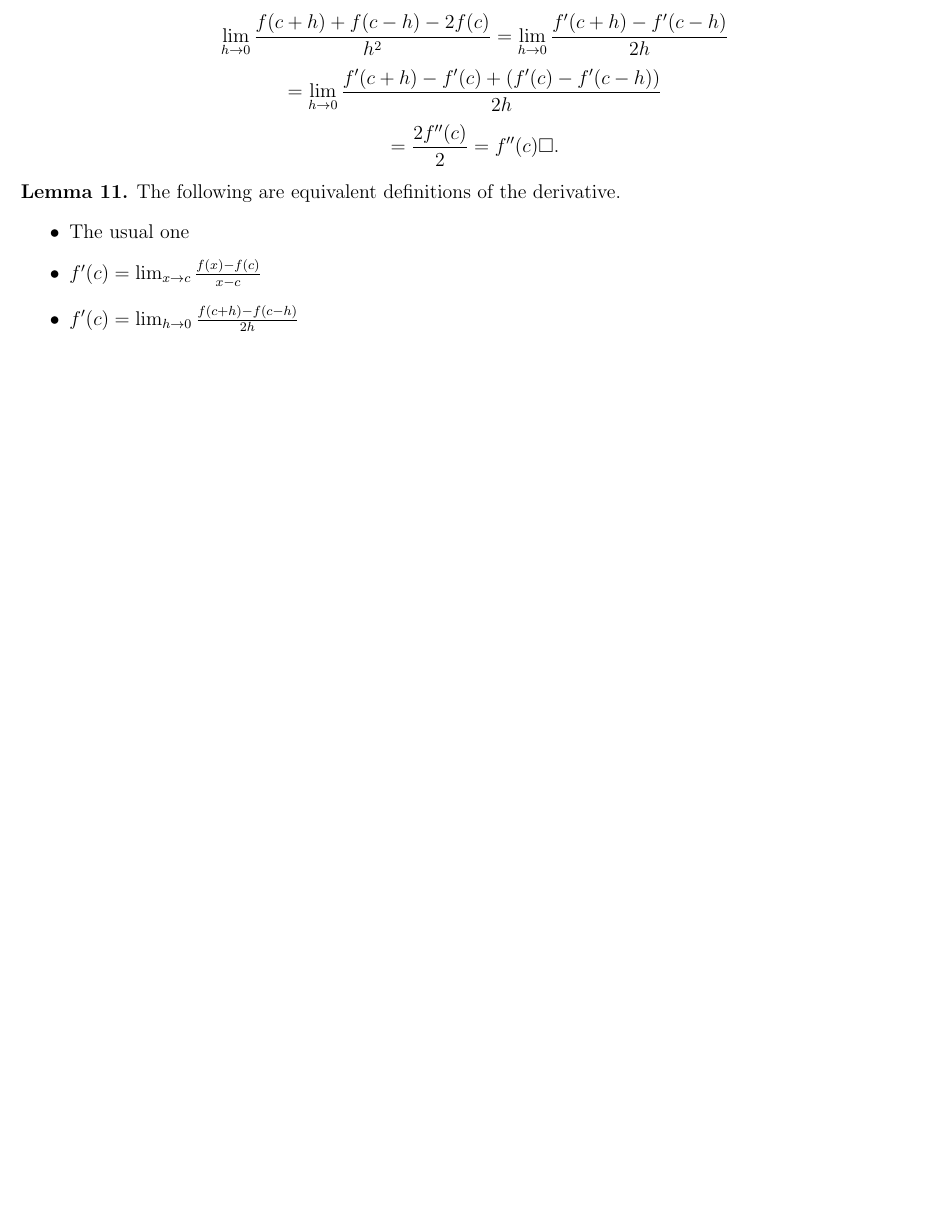
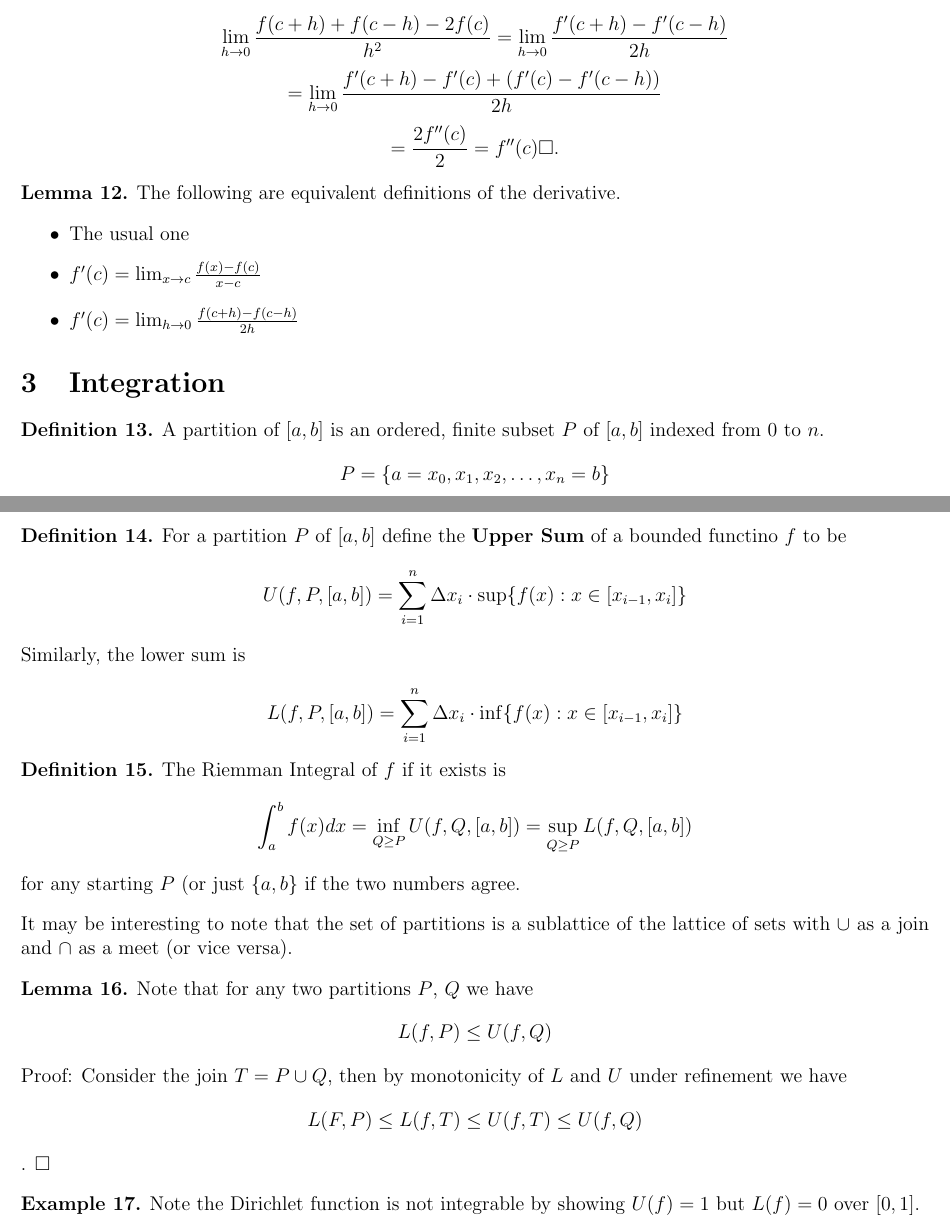
Before and after one commit to DuffRBJ/math_notes, a LaTeX document (analysis.tex): part of page 3 of 3 before the commit and two parts of pages 3 and 4 of 4 after it, the two joined at a grey line, cut so that both start at the same text, the shorter picture padded with empty space. Compiled offline with pdfLaTeX.

Commit message:
Added some on Integration and small lemmas.

```diff
--- a/analysis.tex
+++ b/analysis.tex
@@ -188,6 +201,40 @@ Proof: Starting with the limit and using L'Hospital's rule we get:
 
     \end{lem}
 
+    \section{Integration}
+    \begin{defn}
+	A partition of $ [a,b] $ is an ordered, finite subset $ P $ of $ [a,b] $ indexed from $ 0  $ to $ n $.
+	$$ P = \{ a=x_0, x_1, x_2, \ldots, x_n=b \} $$
+    \end{defn}
+
+    \begin{defn}
+	For a partition $ P $ of $ [a,b] $ define the \textbf{Upper Sum} of a bounded functino $f$ to be
+	$$ U(f,P,[a,b])= \sum_{i=1}^{n} \Delta x_i \cdot \sup \{ f(x): x\in [x_{i-1}, x_i] \}  $$
+	Similarly, the lower sum is
+
+	$$ L(f,P,[a,b])= \sum_{i=1}^{n} \Delta x_i \cdot \inf \{ f(x): x\in [x_{i-1}, x_i] \}  $$
+    \end{defn}
+
+    \begin{defn}
+    The Riemman Integral of $ f $ if it exists is
+    $$ \int_{a}^{b} f(x)  dx =\inf_{Q\geq P} U(f,Q,[a,b]) = \sup_{Q\geq P} L(f,Q,[a,b]) $$
+   for any starting $ P $ (or just $ \{ a,b \} $  if the two numbers agree.
+    \end{defn}
+
+    It may be interesting to note that  the set of partitions is a sublattice of the lattice of sets with $ \cup $ as a join and $ \cap $  as a meet (or vice versa).
+
+    \begin{lem}
+    Note that for any two partitions $P$, $Q$ we have
+    $$ L(f,P) \leq U(f,Q) $$
+    \end{lem}
+
+    Proof: Consider the join $ T=P\cup Q $, then by monotonicity of $ L $  and $ U $ under refinement we have
+    $$ L(F,P) \leq L(f,T)\leq U(f,T)\leq U(f,Q) $$ . $ \square $
+
+    \begin{ex}
+	Note the Dirichlet function is not integrable by showing $ U(f)=1 $ but $ L(f)=0 $ over $ [0,1] $.
+    \end{ex}
+
 
 
 
```
Also changed, not shown: analysis.pdf, analysis.tex (13 more changed lines).
